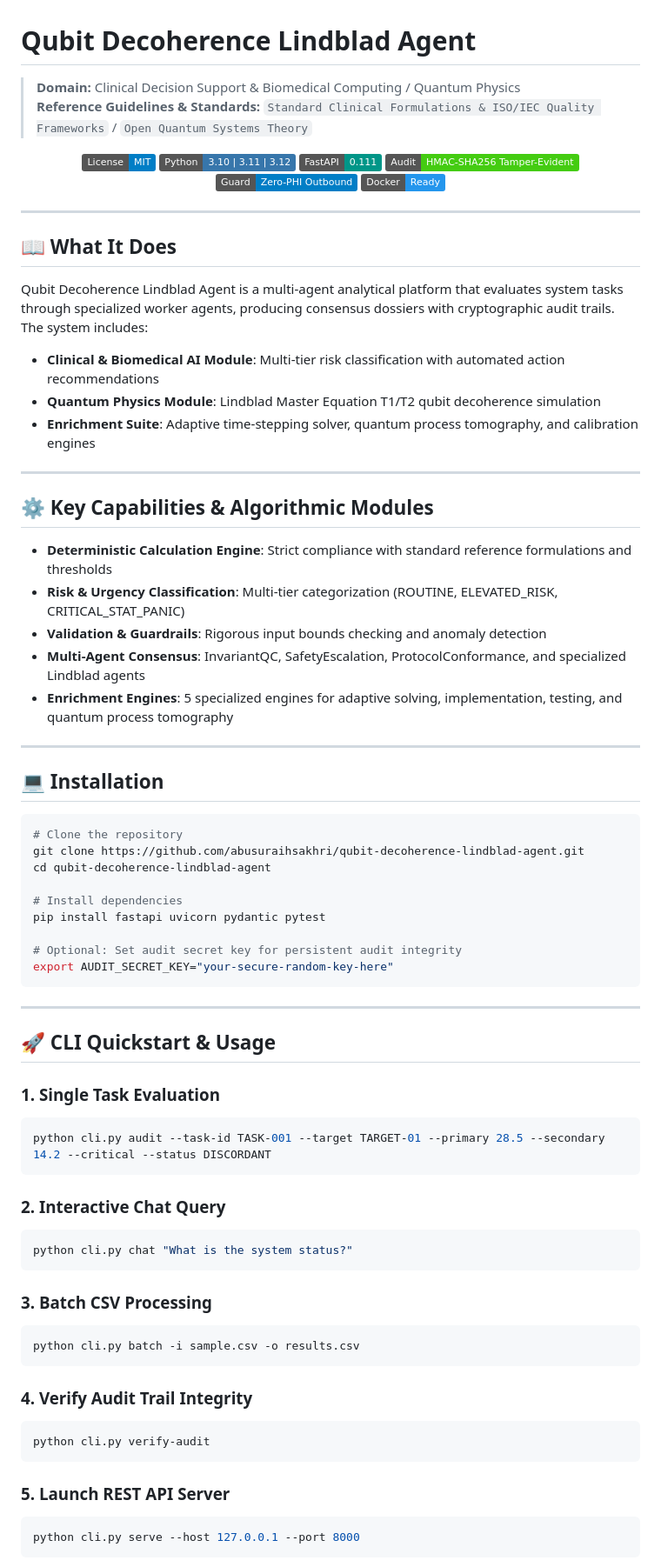
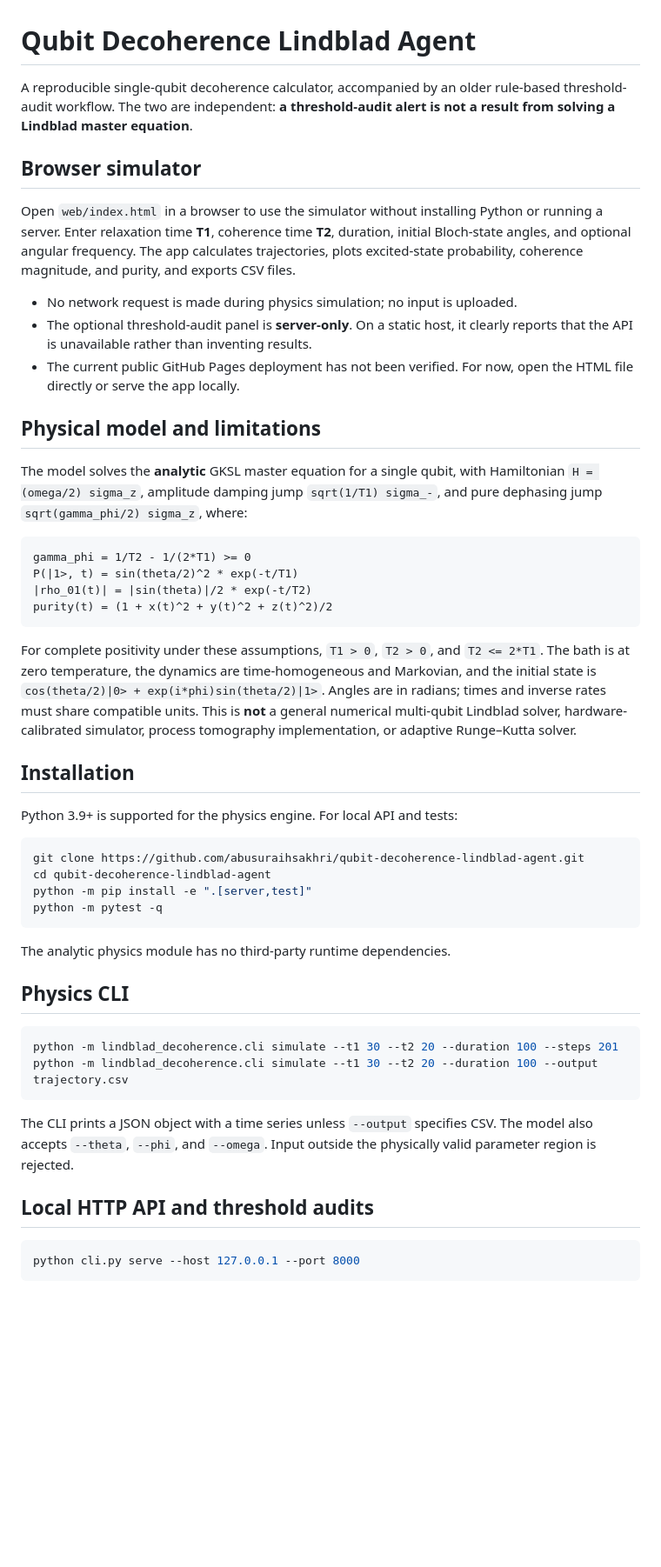
Before and after one commit to abusuraihsakhri/qubit-decoherence-lindblad-agent, a Markdown page: README.md, the part around one of its changes. Shown at 87% size. Drawn GitHub-style; badges without logos; blank space fills up the shorter version.

Commit message:
Document verified physical model, browser usage, legacy audit limits, and security

````diff
--- a/README.md
+++ b/README.md
@@ -1,80 +1,52 @@
 # Qubit Decoherence Lindblad Agent
 
-> **Domain:** Clinical Decision Support & Biomedical Computing / Quantum Physics
-> **Reference Guidelines & Standards:** `Standard Clinical Formulations & ISO/IEC Quality Frameworks` / `Open Quantum Systems Theory`
+A reproducible single-qubit decoherence calculator, accompanied by an older rule-based threshold-audit workflow. The two are independent: **a threshold-audit alert is not a result from solving a Lindblad master equation**.
 
-<div align="center">
+## Browser simulator
 
-[![License: MIT](https://img.shields.io/badge/License-MIT-blue.svg)](LICENSE)
-![Python](https://img.shields.io/badge/Python-3.10%20%7C%203.11%20%7C%203.12-3776AB.svg?logo=python&logoColor=white)
-![FastAPI](https://img.shields.io/badge/FastAPI-0.111-009688.svg?logo=fastapi&logoColor=white)
-![Audit Trail](https://img.shields.io/badge/Audit-HMAC--SHA256_Tamper--Evident-brightgreen.svg)
-![Zero-PHI Guard](https://img.shields.io/badge/Guard-Zero--PHI_Outbound-blue.svg)
-![Docker](https://img.shields.io/badge/Docker-Ready-2496ED.svg?logo=docker&logoColor=white)
+Open `web/index.html` in a browser to use the simulator without installing Python or running a server. Enter relaxation time **T1**, coherence time **T2**, duration, initial Bloch-state angles, and optional angular frequency. The app calculates trajectories, plots excited-state probability, coherence magnitude, and purity, and exports CSV files.
 
-</div>
+- No network request is made during physics simulation; no input is uploaded.
+- The optional threshold-audit panel is **server-only**. On a static host, it clearly reports that the API is unavailable rather than inventing results.
+- The current public GitHub Pages deployment has not been verified. For now, open the HTML file directly or serve the app locally.
 
----
+## Physical model and limitations
 
-## 📖 What It Does
+The model solves the **analytic** GKSL master equation for a single qubit, with Hamiltonian `H = (omega/2) sigma_z`, amplitude damping jump `sqrt(1/T1) sigma_-`, and pure dephasing jump `sqrt(gamma_phi/2) sigma_z`, where:
 
-Qubit Decoherence Lindblad Agent is a multi-agent analytical platform that evaluates system tasks through specialized worker agents, producing consensus dossiers with cryptographic audit trails. The system includes:
+```text
+gamma_phi = 1/T2 - 1/(2*T1) >= 0
+P(|1>, t) = sin(theta/2)^2 * exp(-t/T1)
+|rho_01(t)| = |sin(theta)|/2 * exp(-t/T2)
+purity(t) = (1 + x(t)^2 + y(t)^2 + z(t)^2)/2
+```
 
-- **Clinical & Biomedical AI Module**: Multi-tier risk classification with automated action recommendations
-- **Quantum Physics Module**: Lindblad Master Equation T1/T2 qubit decoherence simulation
-- **Enrichment Suite**: Adaptive time-stepping solver, quantum process tomography, and calibration engines
+For complete positivity under these assumptions, `T1 > 0`, `T2 > 0`, and `T2 <= 2*T1`. The bath is at zero temperature, the dynamics are time-homogeneous and Markovian, and the initial state is `cos(theta/2)|0> + exp(i*phi)sin(theta/2)|1>`. Angles are in radians; times and inverse rates must share compatible units. This is **not** a general numerical multi-qubit Lindblad solver, hardware-calibrated simulator, process tomography implementation, or adaptive Runge–Kutta solver.
 
----
+## Installation
 
-## ⚙️ Key Capabilities & Algorithmic Modules
-
-- **Deterministic Calculation Engine**: Strict compliance with standard reference formulations and thresholds
-- **Risk & Urgency Classification**: Multi-tier categorization (ROUTINE, ELEVATED_RISK, CRITICAL_STAT_PANIC)
-- **Validation & Guardrails**: Rigorous input bounds checking and anomaly detection
-- **Multi-Agent Consensus**: InvariantQC, SafetyEscalation, ProtocolConformance, and specialized Lindblad agents
-- **Enrichment Engines**: 5 specialized engines for adaptive solving, implementation, testing, and quantum process tomography
-
----
-
-## 💻 Installation
+Python 3.9+ is supported for the physics engine. For local API and tests:
 
 ```bash
-# Clone the repository
 git clone https://github.com/abusuraihsakhri/qubit-decoherence-lindblad-agent.git
 cd qubit-decoherence-lindblad-agent
-
-# Install dependencies
-pip install fastapi uvicorn pydantic pytest
-
-# Optional: Set audit secret key for persistent audit integrity
-export AUDIT_SECRET_KEY="your-secure-random-key-here"
+python -m pip install -e ".[server,test]"
+python -m pytest -q
 ```
 
----
+The analytic physics module has no third-party runtime dependencies.
 
-## 🚀 CLI Quickstart & Usage
+## Physics CLI
 
-### 1. Single Task Evaluation
 ```bash
-python cli.py audit --task-id TASK-001 --target TARGET-01 --primary 28.5 --secondary 14.2 --critical --status DISCORDANT
+python -m lindblad_decoherence.cli simulate --t1 30 --t2 20 --duration 100 --steps 201
+python -m lindblad_decoherence.cli simulate --t1 30 --t2 20 --duration 100 --output trajectory.csv
 ```
 
-### 2. Interactive Chat Query
-```bash
-python cli.py chat "What is the system status?"
-```
+The CLI prints a JSON object with a time series unless `--output` specifies CSV. The model also accepts `--theta`, `--phi`, and `--omega`. Input outside the physically valid parameter region is rejected.
 
-### 3. Batch CSV Processing
-```bash
-python cli.py batch -i sample.csv -o results.csv
-```
+## Local HTTP API and threshold audits
 
-### 4. Verify Audit Trail Integrity
-```bash
-python cli.py verify-audit
-```
-
-### 5. Launch REST API Server
 ```bash
 python cli.py serve --host 127.0.0.1 --port 8000
 ```
````
Also changed, not shown: other parts of README.md (+16 -93 lines).
